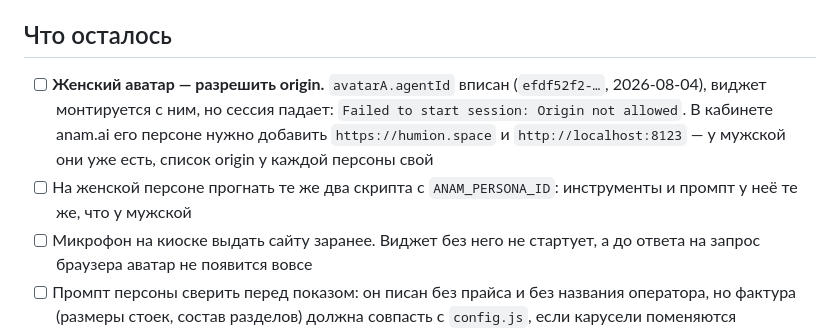
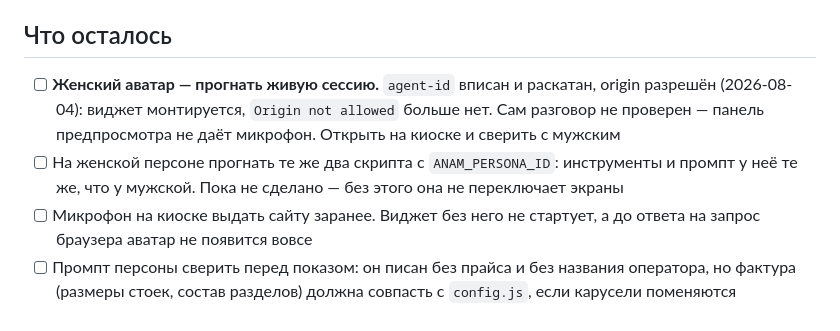
Before and after one commit to otsaran/orange-demo, a Markdown page: README.md, the part around the change. GitHub-like rendering.

Commit message:
README: origin ženskej persóny je povolený
Zostáva živá skúška na kiosku a nahranie nástrojov a promptu.

Co-Authored-By: Claude Opus 5 <noreply@anthropic.com>

```diff
--- a/README.md
+++ b/README.md
@@ -399,13 +399,13 @@ Heartbeat активен, когда известен внешний URL (`heart
 
 ## Что осталось
 
-- [ ] **Женский аватар — разрешить origin.** `avatarA.agentId` вписан
-      (`efdf52f2-…`, 2026-08-04), виджет монтируется с ним, но сессия падает:
-      `Failed to start session: Origin not allowed`. В кабинете anam.ai его
-      персоне нужно добавить `https://humion.space` и `http://localhost:8123`
-      — у мужской они уже есть, список origin у каждой персоны свой
+- [ ] **Женский аватар — прогнать живую сессию.** `agent-id` вписан и
+      раскатан, origin разрешён (2026-08-04): виджет монтируется, `Origin not
+      allowed` больше нет. Сам разговор не проверен — панель предпросмотра не
+      даёт микрофон. Открыть на киоске и сверить с мужским
 - [ ] На женской персоне прогнать те же два скрипта с `ANAM_PERSONA_ID`:
-      инструменты и промпт у неё те же, что у мужской
+      инструменты и промпт у неё те же, что у мужской. Пока не сделано —
+      без этого она не переключает экраны
 - [ ] Микрофон на киоске выдать сайту заранее. Виджет без него не стартует, а
       до ответа на запрос браузера аватар не появится вовсе
 - [ ] Промпт персоны сверить перед показом: он писан без прайса и без названия
```
